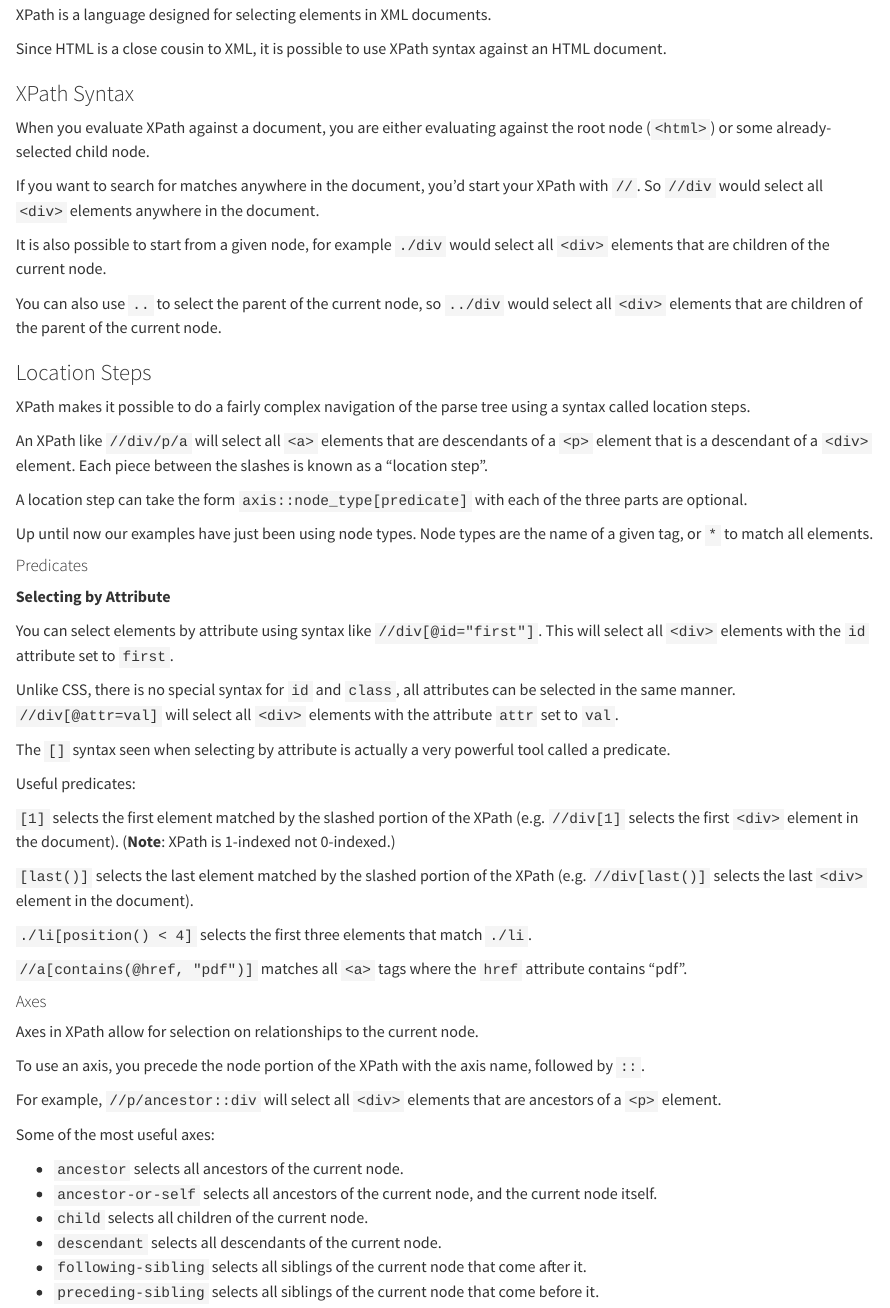
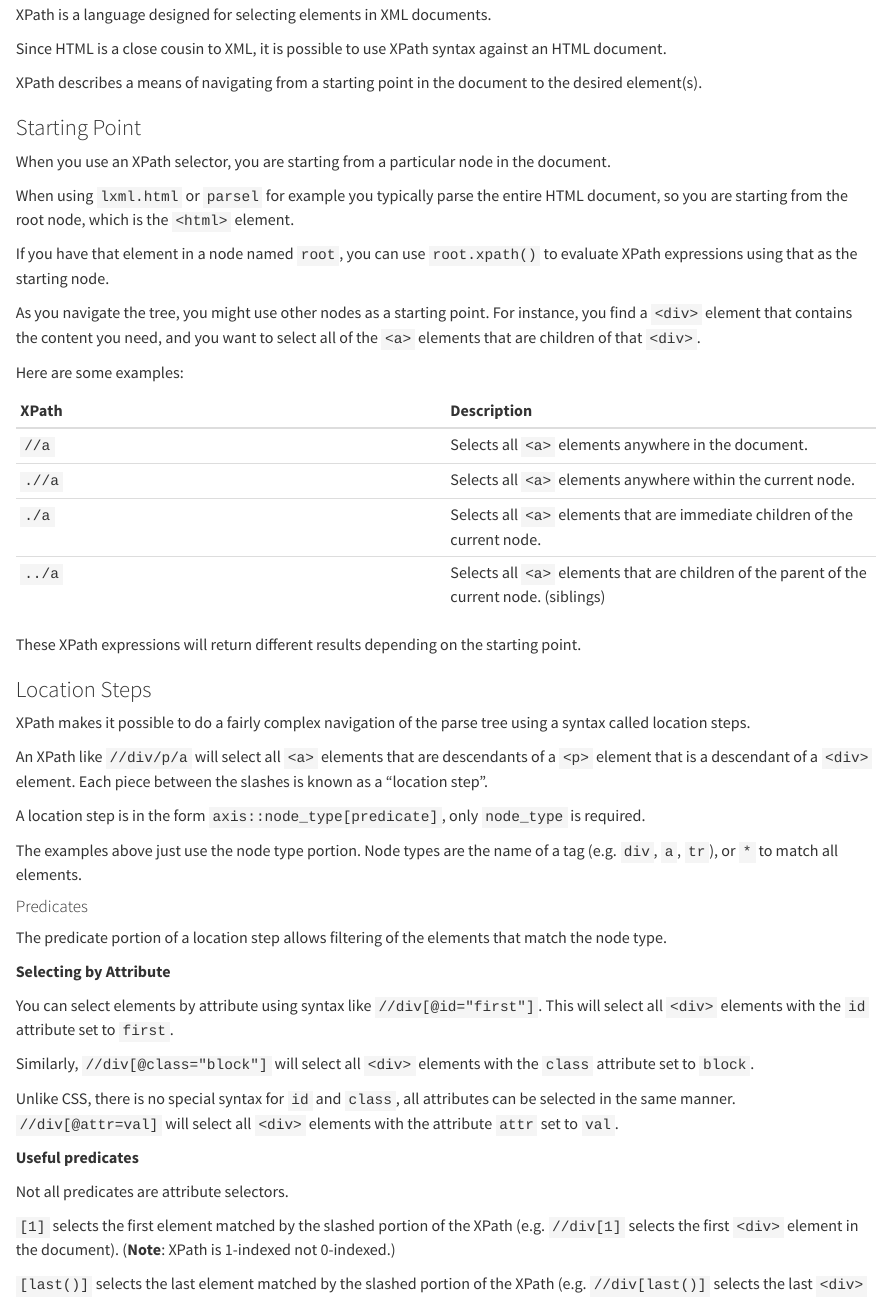
Before and after one commit to jamesturk/aows, a Quarto document (docs/selectors/index.qmd): the page in a window 1100 px wide, from 2910 px down. Rendered offline with R 4.5, knitr and Pandoc in place of Quarto, with nearby package versions.

Commit message:
selectors dir

```diff
--- a/docs/selectors.qmd
+++ b/docs/selectors/index.qmd
@@ -124,15 +124,28 @@ XPath is a language designed for selecting elements in XML documents.
 
 Since HTML is a close cousin to XML, it is possible to use XPath syntax against an HTML document.
 
-### XPath Syntax
+XPath describes a means of navigating from a starting point in the document to the desired element(s).
 
-When you evaluate XPath against a document, you are either evaluating against the root node (`<html>`) or some already-selected child node.
+### Starting Point
 
-If you want to search for matches anywhere in the document, you'd start your XPath with `//`.  So `//div` would select all `<div>` elements anywhere in the document.
+When you use an XPath selector, you are starting from a particular node in the document.
 
-It is also possible to start from a given node, for example `./div` would select all `<div>` elements that are children of the current node.
+When using `lxml.html` or `parsel` for example you typically parse the entire HTML document, so you are starting from the root node, which is the `<html>` element.
 
-You can also use `..` to select the parent of the current node, so `../div` would select all `<div>` elements that are children of the parent of the current node.
+If you have that element in a node named `root`, you can use `root.xpath()` to evaluate XPath expressions using that as the starting node.
+
+As you navigate the tree, you might use other nodes as a starting point.  For instance, you find a `<div>` element that contains the content you need, and you want to select all of the `<a>` elements that are children of that `<div>`.
+
+Here are some examples:
+
+| XPath | Description |
+| :--- | :--- |
+| `//a` | Selects all `<a>` elements anywhere in the document. |
+| `.//a` | Selects all `<a>` elements anywhere within the current node. |
+| `./a` | Selects all `<a>` elements that are immediate children of the current node. |
+| `../a` | Selects all `<a>` elements that are children of the parent of the current node. (siblings) |
+
+These XPath expressions will return different results depending on the starting point.
 
 ### Location Steps
 
@@ -140,21 +153,25 @@ XPath makes it possible to do a fairly complex navigation of the parse tree usin
 
 An XPath like `//div/p/a` will select all `<a>` elements that are descendants of a `<p>` element that is a descendant of a `<div>` element.  Each piece between the slashes is known as a "location step".
 
-A location step can take the form `axis::node_type[predicate]` with each of the three parts are optional.
+A location step is in the form `axis::node_type[predicate]`, only `node_type` is required.
 
-Up until now our examples have just been using node types.  Node types are the name of a given tag, or `*` to match all elements.
+The examples above just use the node type portion.  Node types are the name of a tag (e.g. `div`, `a`, `tr`), or `*` to match all elements.
 
 #### Predicates
+
+The predicate portion of a location step allows filtering of the elements that match the node type.
 
 **Selecting by Attribute**
 
 You can select elements by attribute using syntax like `//div[@id="first"]`. This will select all `<div>` elements with the `id` attribute set to `first`.
 
+Similarly, `//div[@class="block"]` will select all `<div>` elements with the `class` attribute set to `block`.
+
 Unlike CSS, there is no special syntax for `id` and `class`, all attributes can be selected in the same manner.  `//div[@attr=val]` will select all `<div>` elements with the attribute `attr` set to `val`.
 
-The `[]` syntax seen when selecting by attribute is actually a very powerful tool called a predicate.
+**Useful predicates**
 
-Useful predicates:
+Not all predicates are attribute selectors.
 
 `[1]` selects the first element matched by the slashed portion of the XPath (e.g. `//div[1]` selects the first `<div>` element in the document).  (**Note**: XPath is 1-indexed not 0-indexed.)
 
```
Also changed, not shown: docs/_quarto.yml, docs/selectors/index.qmd (4 more changed lines).
